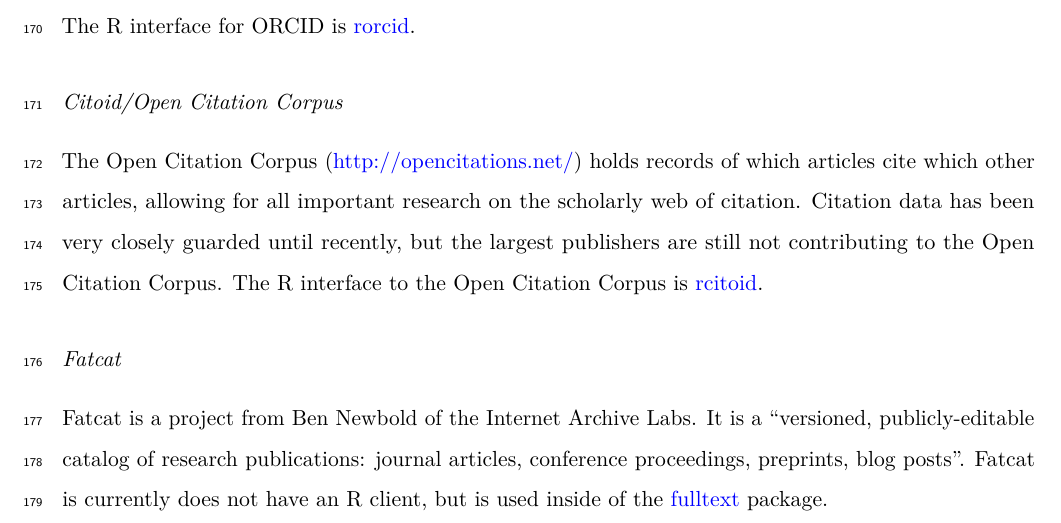
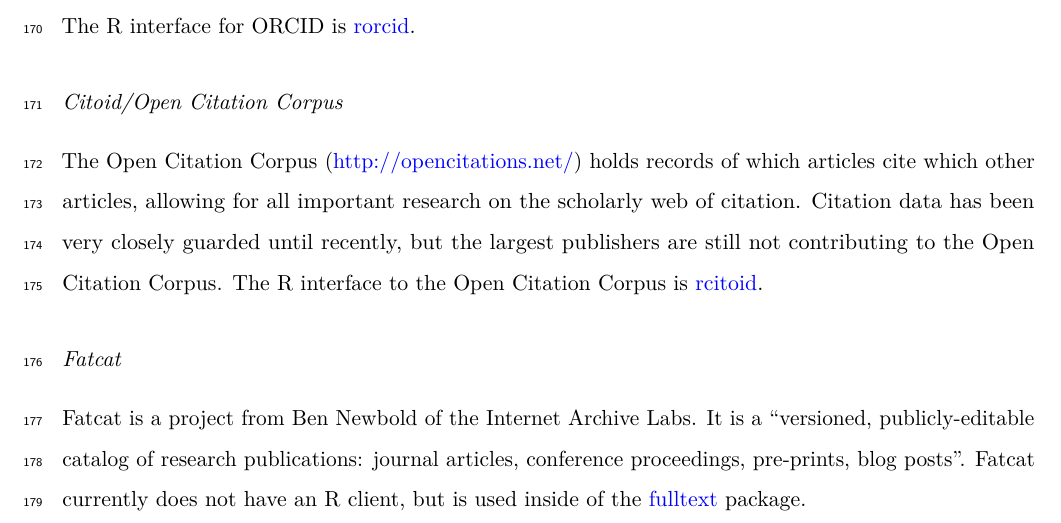
Before and after one commit to sckott/textmine, a LaTeX paper (manuscript.tex): part of page 9 of 23, cut so that both start at the same text. Compiled offline with pdfLaTeX.

Commit message:
remake pdf

```diff
--- a/manuscript.tex
+++ b/manuscript.tex
@@ -514,8 +514,8 @@
 
 Fatcat is a project from Ben Newbold of the Internet Archive Labs. It is
 a ``versioned, publicly-editable catalog of research publications:
-journal articles, conference proceedings, preprints, blog posts''.
-Fatcat is currently does not have an R client, but is used inside of the
+journal articles, conference proceedings, pre-prints, blog posts''.
+Fatcat currently does not have an R client, but is used inside of the
 \href{https://github.com/ropensci/fulltext}{fulltext} package.
 
 \hypertarget{sherparomeo}{%
```
Also changed, not shown: manuscript.pdf, 1 other file.
